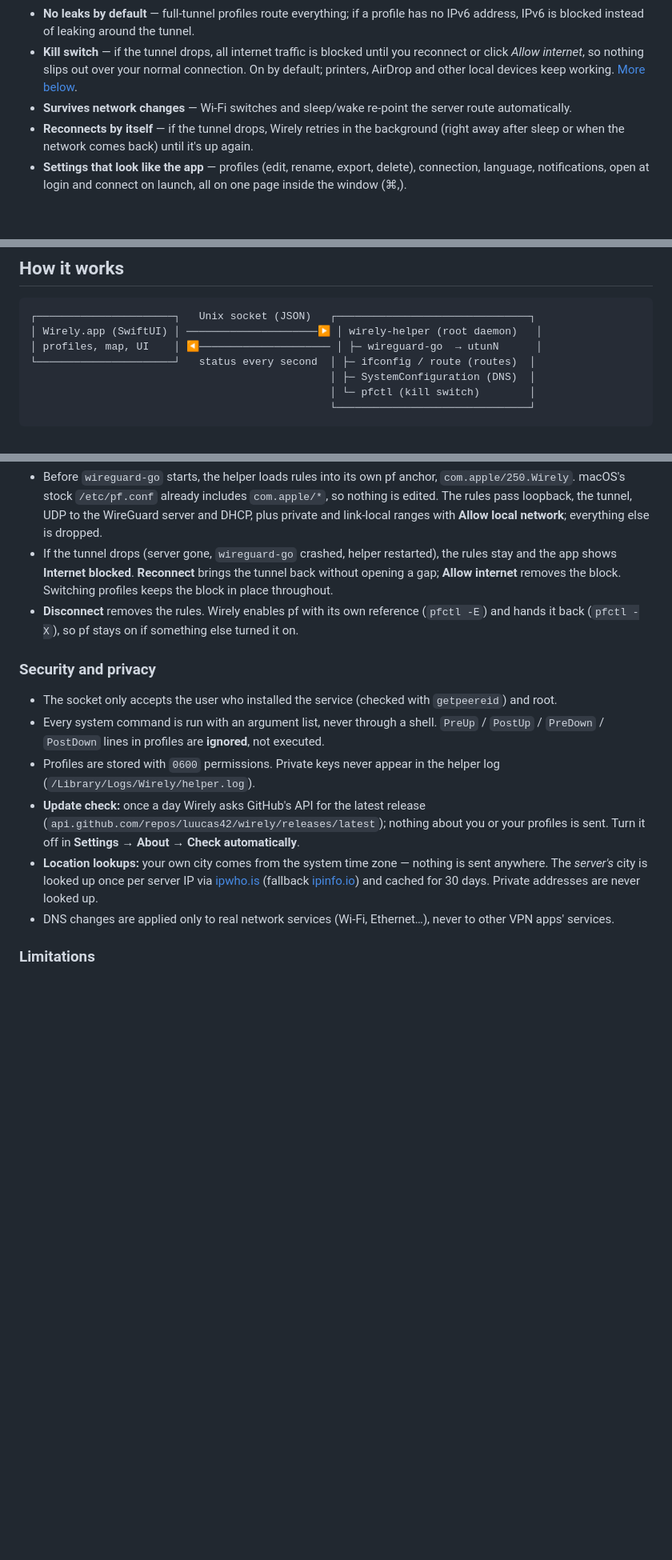
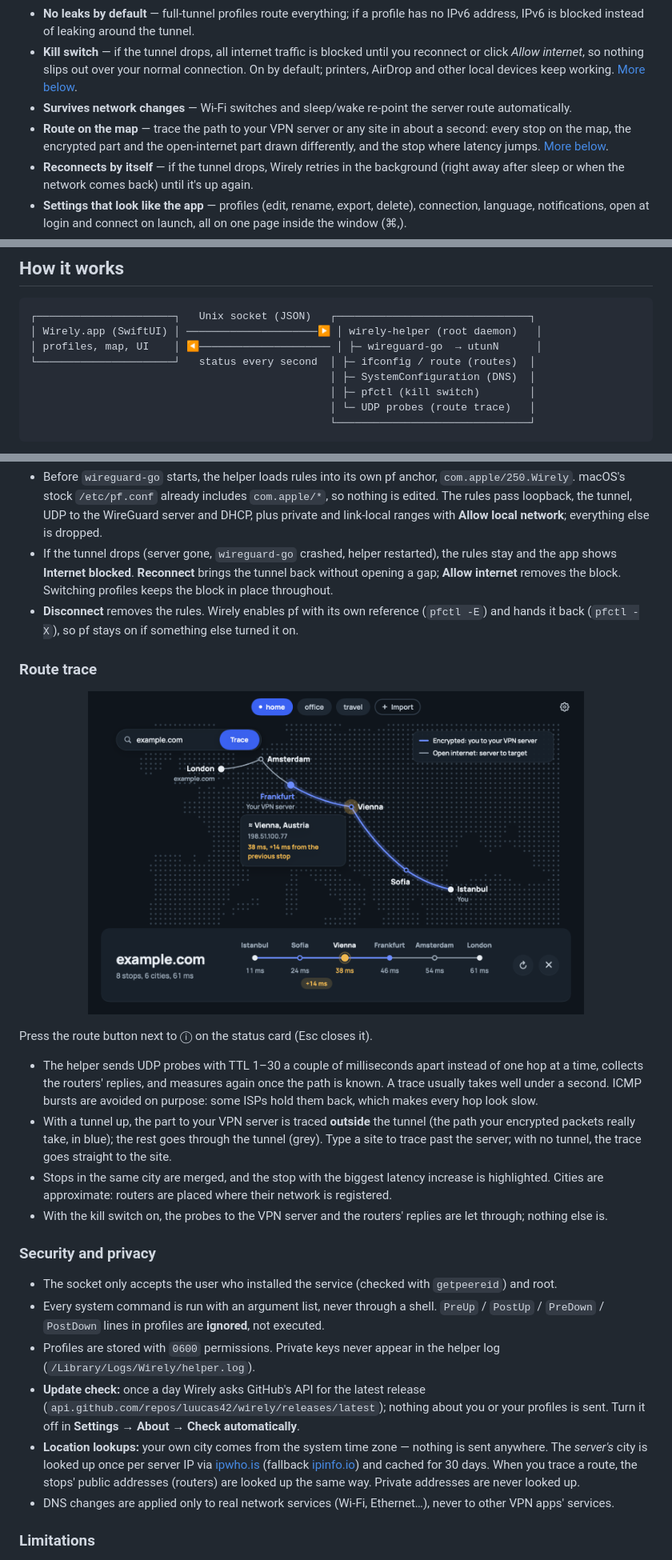
Before and after one commit to luucas42/wirely, a Markdown page: README.md, 3 parts joined by grey strips. Shown at 80% size. Drawn GitHub-style; pictures changed too: docs/images/route-dark.png (added); blank space fills up the shorter version.

Commit message:
1.3.0: document route trace

````diff
--- a/README.md
+++ b/README.md
@@ -38,6 +38,7 @@ It runs the same userspace implementation the official app uses ([wireguard-go](
 - **No leaks by default** — full-tunnel profiles route everything; if a profile has no IPv6 address, IPv6 is blocked instead of leaking around the tunnel.
 - **Kill switch** — if the tunnel drops, all internet traffic is blocked until you reconnect or click *Allow internet*, so nothing slips out over your normal connection. On by default; printers, AirDrop and other local devices keep working. [More below](#kill-switch).
 - **Survives network changes** — Wi-Fi switches and sleep/wake re-point the server route automatically.
+- **Route on the map** — trace the path to your VPN server or any site in about a second: every stop on the map, the encrypted part and the open-internet part drawn differently, and the stop where latency jumps. [More below](#route-trace).
 - **Reconnects by itself** — if the tunnel drops, Wirely retries in the background (right away after sleep or when the network comes back) until it's up again.
 - **Settings that look like the app** — profiles (edit, rename, export, delete), connection, language, notifications, open at login and connect on launch, all on one page inside the window (⌘,).
 - **Tells you about updates** — once a day it checks GitHub for a new release and shows what's new in the app.
@@ -89,7 +90,8 @@ From 1.2 on, Wirely tells you when a new version is out (**Settings → About**
 │ profiles, map, UI    │ ◀───────────────────── │ ├─ wireguard-go  → utunN      │
 └──────────────────────┘   status every second  │ ├─ ifconfig / route (routes)  │
                                                 │ ├─ SystemConfiguration (DNS)  │
-                                                │ └─ pfctl (kill switch)        │
+                                                │ ├─ pfctl (kill switch)        │
+                                                │ └─ UDP probes (route trace)   │
                                                 └───────────────────────────────┘
 ```
 
@@ -110,13 +112,26 @@ Turn it on or off in **Settings → Connection** (on by default; changes apply t
 - If the tunnel drops (server gone, `wireguard-go` crashed, helper restarted), the rules stay and the app shows **Internet blocked**. **Reconnect** brings the tunnel back without opening a gap; **Allow internet** removes the block. Switching profiles keeps the block in place throughout.
 - **Disconnect** removes the rules. Wirely enables pf with its own reference (`pfctl -E`) and hands it back (`pfctl -X`), so pf stays on if something else turned it on.
 
+### Route trace
+
+<p align="center">
+  <img src="docs/images/route-dark.png" width="620" alt="Wirely tracing the route to example.com: stops from Istanbul through Sofia and Vienna to the VPN server in Frankfurt, then Amsterdam and London, with a metro-line strip of the stops and their latency">
+</p>
+
+Press the route button next to ⓘ on the status card (Esc closes it).
+
+- The helper sends UDP probes with TTL 1–30 a couple of milliseconds apart instead of one hop at a time, collects the routers' replies, and measures again once the path is known. A trace usually takes well under a second. ICMP bursts are avoided on purpose: some ISPs hold them back, which makes every hop look slow.
+- With a tunnel up, the part to your VPN server is traced **outside** the tunnel (the path your encrypted packets really take, in blue); the rest goes through the tunnel (grey). Type a site to trace past the server; with no tunnel, the trace goes straight to the site.
+- Stops in the same city are merged, and the stop with the biggest latency increase is highlighted. Cities are approximate: routers are placed where their network is registered.
+- With the kill switch on, the probes to the VPN server and the routers' replies are let through; nothing else is.
+
 ### Security and privacy
 
 - The socket only accepts the user who installed the service (checked with `getpeereid`) and root.
 - Every system command is run with an argument list, never through a shell. `PreUp` / `PostUp` / `PreDown` / `PostDown` lines in profiles are **ignored**, not executed.
 - Profiles are stored with `0600` permissions. Private keys never appear in the helper log (`/Library/Logs/Wirely/helper.log`).
 - **Update check:** once a day Wirely asks GitHub's API for the latest release (`api.github.com/repos/luucas42/wirely/releases/latest`); nothing about you or your profiles is sent. Turn it off in **Settings → About → Check automatically**.
-- **Location lookups:** your own city comes from the system time zone — nothing is sent anywhere. The *server's* city is looked up once per server IP via [ipwho.is](https://ipwho.is) (fallback [ipinfo.io](https://ipinfo.io)) and cached for 30 days. Private addresses are never looked up.
+- **Location lookups:** your own city comes from the system time zone — nothing is sent anywhere. The *server's* city is looked up once per server IP via [ipwho.is](https://ipwho.is) (fallback [ipinfo.io](https://ipinfo.io)) and cached for 30 days. When you trace a route, the stops' public addresses (routers) are looked up the same way. Private addresses are never looked up.
 - DNS changes are applied only to real network services (Wi-Fi, Ethernet…), never to other VPN apps' services.
 
 ### Limitations
````
Also changed, not shown: other parts of README.md (+2 -0 lines), 2 other files.
